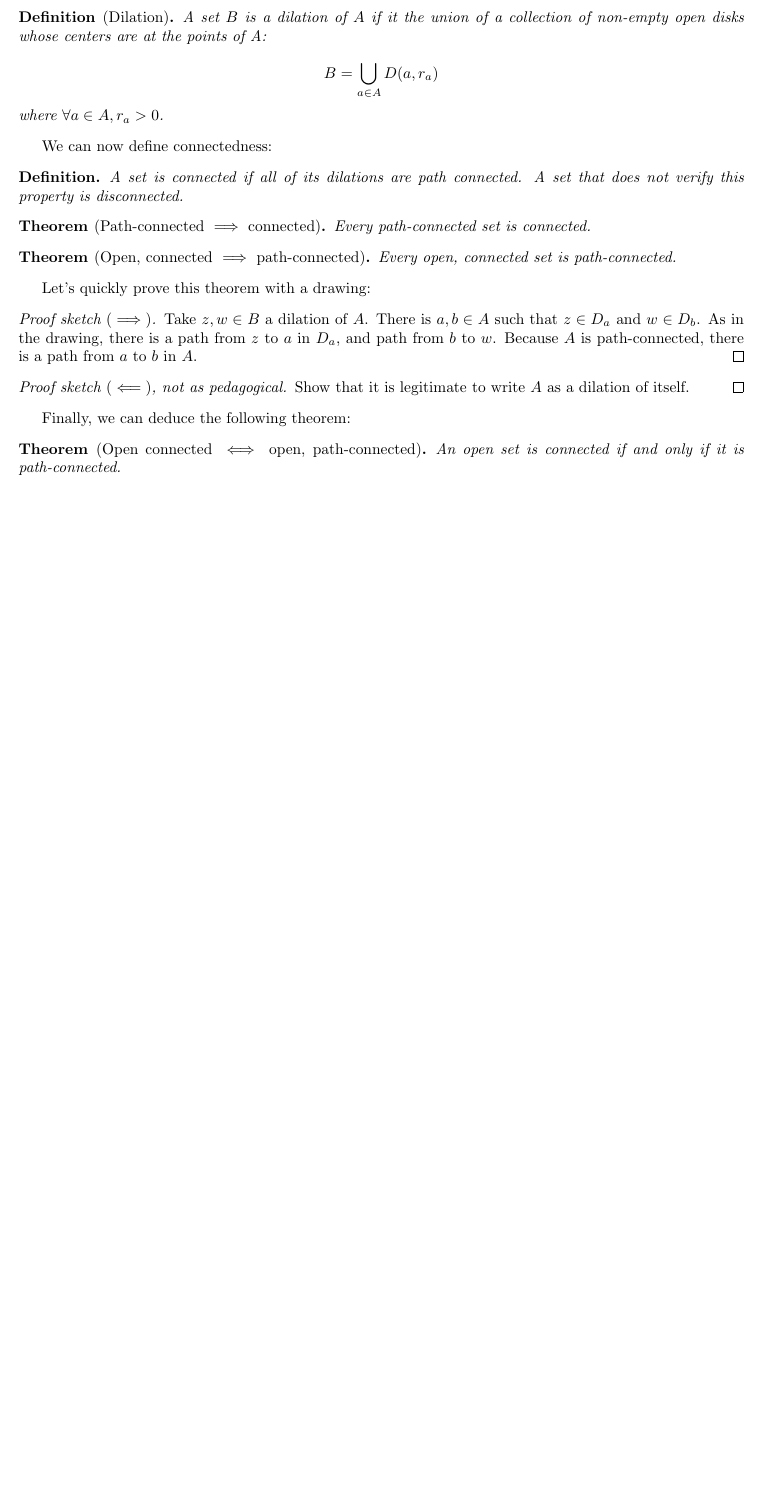
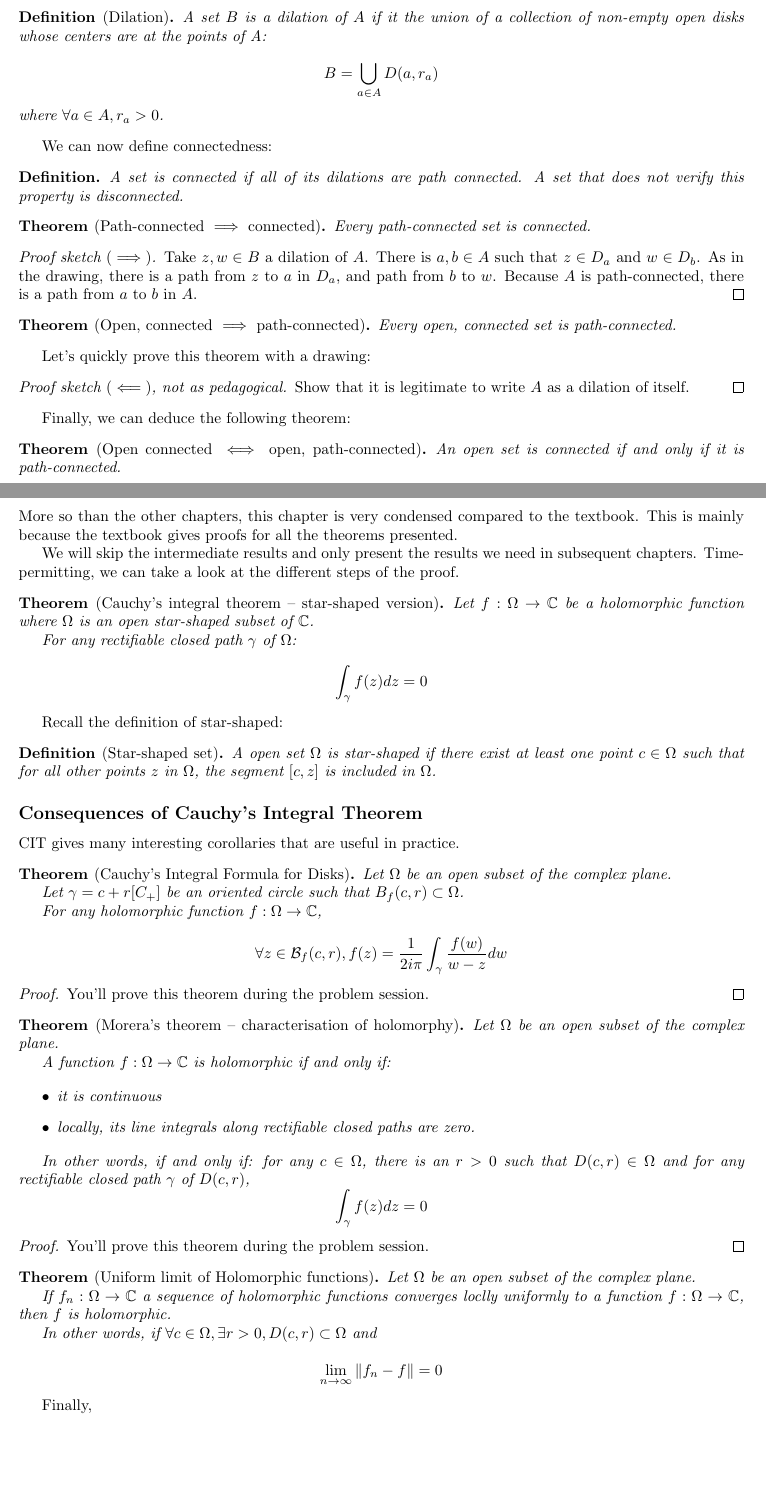
Before and after one commit to theophilec/complex-analysis, a LaTeX document (chapter-1.tex): part of page 12 of 13 before the commit and two parts of pages 12 and 14 of 14 after it, the two joined at a grey line, cut so that both start at the same text, the shorter picture padded with empty space. Compiled offline with pdfLaTeX.

```diff
--- a/chapter-1.tex
+++ b/chapter-1.tex
@@ -614,16 +614,17 @@
     Every path-connected set is connected.
 \end{thm*}
 
+\begin{proof}[Proof sketch $(\implies)$]
+    Take $z, w \in B$ a dilation of $A$. There is $a, b \in A$ such that $z\in D_a$ and $w\in D_b$.
+    As in the drawing, there is a path from $z$ to $a$ in $D_a$, and path from $b$ to $w$. Because $A$ is path-connected, there is a path from $a$ to $b$ in $A$.
+\end{proof}
+
 \begin{thm*}[Open, connected $\implies$ path-connected]
     Every open, connected set is path-connected.
 \end{thm*}
 
 Let's quickly prove this theorem with a drawing:
 
-\begin{proof}[Proof sketch $(\implies)$]
-    Take $z, w \in B$ a dilation of $A$. There is $a, b \in A$ such that $z\in D_a$ and $w\in D_b$.
-    As in the drawing, there is a path from $z$ to $a$ in $D_a$, and path from $b$ to $w$. Because $A$ is path-connected, there is a path from $a$ to $b$ in $A$.
-\end{proof}
 \begin{proof}[Proof sketch $(\impliedby)$, not as pedagogical]
     Show that it is legitimate to write $A$ as a dilation of itself.
 \end{proof}
@@ -700,5 +701,73 @@
     A set $A$ is connected if and only if every locally constant function defined on $A$ is constant.
 \end{thm*}
 
+\newpage
+\section{Fourth Session: Cauchy's integral theorem}
+More so than the other chapters, this chapter is very condensed compared to the textbook. This is mainly because the textbook gives proofs for all the theorems presented.
+
+We will skip the intermediate results and only present the results we need in subsequent chapters. Time-permitting, we can take a look at the different steps of the proof.
+
+\begin{thm*}[Cauchy's integral theorem -- star-shaped version]
+    Let $f: \Omega \rightarrow \mathbb{C}$ be a holomorphic function where $\Omega$ is an open star-shaped subset of $\mathbb{C}$.
+
+    For any rectifiable closed path $\gamma$ of $\Omega$:
+
+    $$ \int_\gamma f(z)dz = 0 $$
+\end{thm*}
+
+Recall the definition of star-shaped:
+
+\begin{defi}[Star-shaped set]
+    A open set $\Omega$ is star-shaped if there exist at least one point $c\in\Omega$ such that for all other points $z$ in $\Omega$, the segment $[c, z]$ is included in $\Omega$.
+\end{defi}
+
+\subsection*{Consequences of Cauchy's Integral Theorem}
+CIT gives many interesting corollaries that are useful in practice.
+
+
+\begin{thm*}[Cauchy's Integral Formula for Disks]
+    Let $\Omega$ be an open subset of the complex plane.
+
+    Let $\gamma = c + r[C_+]$ be an oriented circle such that $B_f(c, r) \subset \Omega$.
+
+    For any holomorphic function $f: \Omega \rightarrow \mathbb{C}$,
+
+    $$\forall z\in\mathcal{B}_f(c, r), f(z) = \frac{1}{2i\pi}\int_\gamma \frac{f(w)}{w - z}dw$$
+\end{thm*}
+
+\begin{proof}
+    You'll prove this theorem during the problem session.
+\end{proof}
+
+\begin{thm*}[Morera's theorem -- characterisation of holomorphy]
+    Let $\Omega$ be an open subset of the complex plane.
+
+    A function $f: \Omega \rightarrow \mathbb{C}$ is holomorphic if and only if:
+
+    \begin{itemize}
+        \item it is continuous
+        \item locally, its line integrals along rectifiable closed paths are zero.
+    \end{itemize}
+
+    In other words, if and only if: for any $c\in\Omega$, there is an $r > 0$ such that $D(c, r) \in \Omega$ and for any rectifiable closed path $\gamma$ of $D(c,r)$,
+    $$\int_\gamma f(z)dz = 0 $$
+\end{thm*}
+
+\begin{proof}
+    You'll prove this theorem during the problem session.
+\end{proof}
+
+\begin{thm*}[Uniform limit of Holomorphic functions]
+    Let $\Omega$ be an open subset of the complex plane.
+
+    If $f_n: \Omega \rightarrow \mathbb{C}$ a sequence of holomorphic functions converges loclly uniformly to a function $f: \Omega \rightarrow \mathbb{C}$, then $f$ is holomorphic.
+
+    In other words, if $\forall c\in\Omega, \exists r > 0, D(c,r) \subset \Omega$ and
+
+    $$ \lim_{n\rightarrow \infty}\left\| f_n - f \right \|  = 0$$
+
+\end{thm*}
+
+Finally,
 
 \end{document}
```
Also changed, not shown: chapter-1.pdf.
